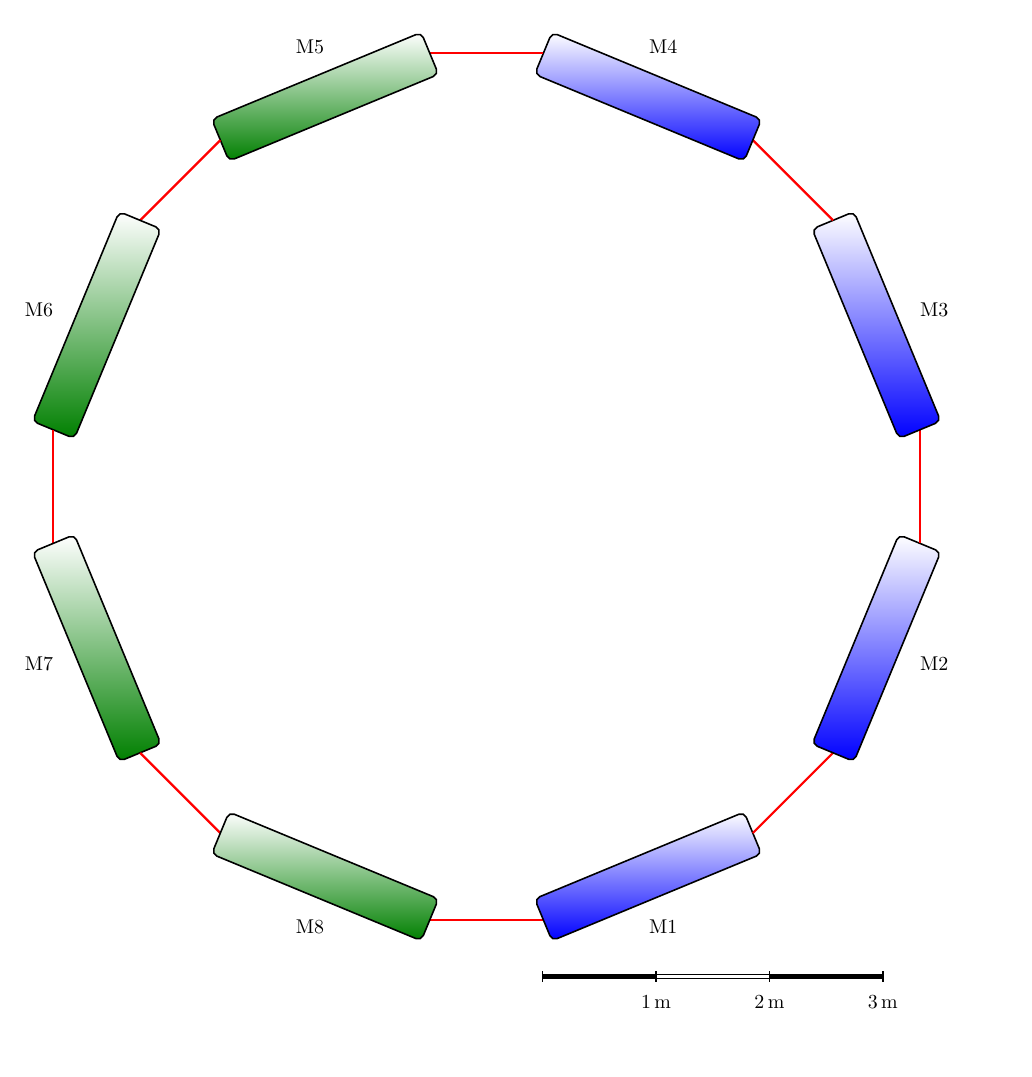
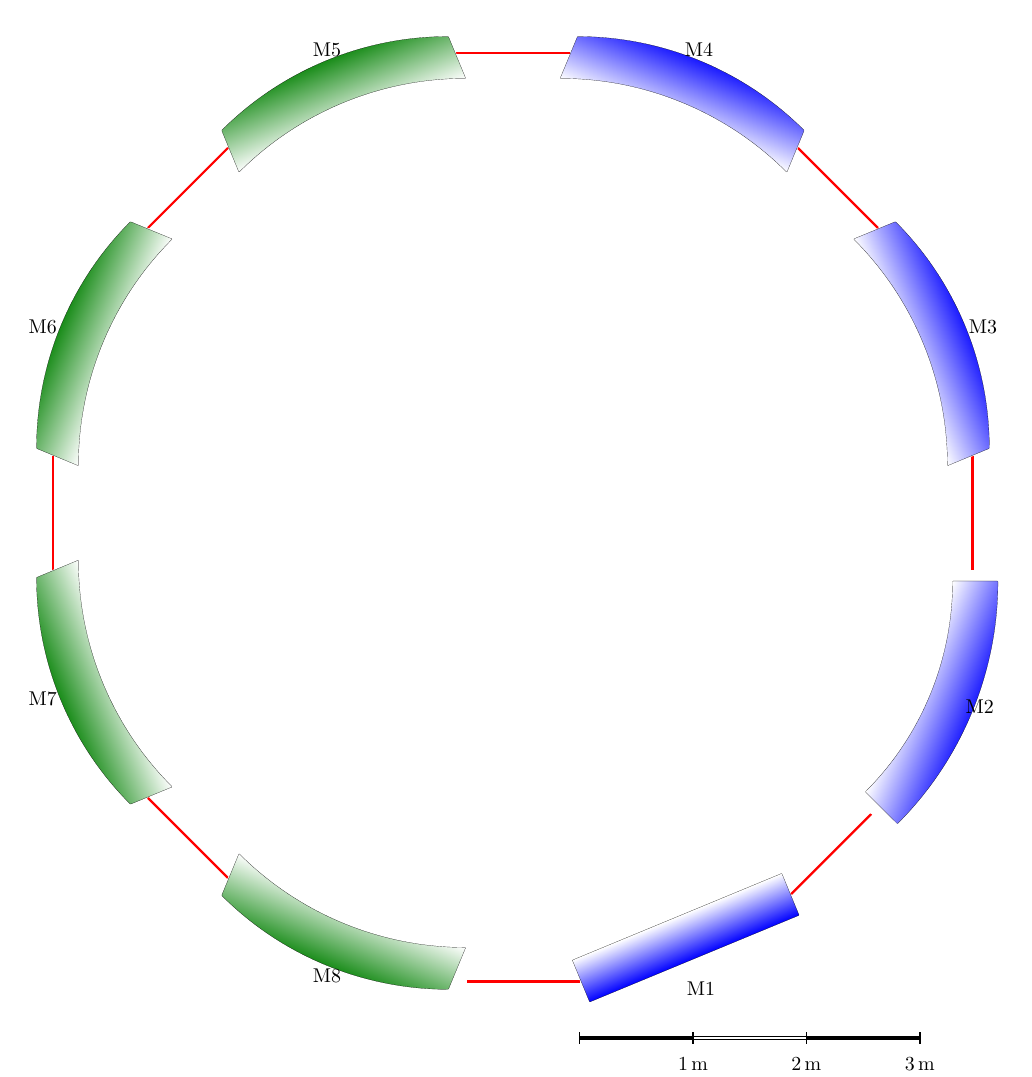
Before and after one commit to janfschmidt/tikz-palattice, a LaTeX figure (example2_circular.tex, which reads lattice.sty): the whole page, the shorter picture padded with empty space. Compiled offline with pdfLaTeX.

Commit message:
bend dipoles: sector (bounding box not fixed) and bend rectangle magnets

```diff
--- a/example2_circular.tex
+++ b/example2_circular.tex
@@ -10,9 +10,9 @@
   \setdriftcolor{red}
 
   \drift{1}
-  \dipole{M1}{2}{45}
+  \dipole{M1}{2}{45}[r]
   \drift{1}
-  \dipole{M2}{2}{45}
+  \dipole{M2}{2}{45}[s]
   \drift{1}
   \dipole{M3}{2}{45}
   \drift{1}
--- a/lattice.sty
+++ b/lattice.sty
@@ -137,14 +137,14 @@
 \pgfmathsetlength{\elementwidth}{0.4*20cm};
 \def\labelanchor{west}
 \matrix[draw=black,anchor=north west] at (legendstart) {
-  \legendentry{dipole}{#2}
-  \legendentry{quadrupole}{#2}
-  \legendentry{sextupole}{#2}
-  \legendentry{kicker}{#2}
-  \legendentry{cavity}{#2}
-  \legendentry{solenoid}{#2}
-  \legendentry{source}{#2}
-  \legendentry{screen}{#2}
+  \legendentry{element,dipole}{Dipole}{#2}
+  \legendentry{quadrupole}{Quadrupole}{#2}
+  \legendentry{sextupole}{Sextupole}{#2}
+  \legendentry{kicker}{Kicker}{#2}
+  \legendentry{cavity}{Cavity}{#2}
+  \legendentry{solenoid}{Solenoid}{#2}
+  \legendentry{source}{Source}{#2}
+  \legendentry{screen}{Screen}{#2}
 };
 \pgfmathsetmacro{\scal}{\savescal};
 }
@@ -152,8 +152,8 @@
 
 
 %---commands for internal use---
-\newcommand{\legendentry}[2]{\node [#1,minimum width=0.4*20cm,scale=#2] {}; \pgfmatrixnextcell
-  \node[label,scale=#2] {#1};\\[2pt]}
+\newcommand{\legendentry}[3]{\node [#1,minimum width=0.4*20cm,scale=#3] {}; \pgfmatrixnextcell
+  \node[label,scale=#3] {#2};\\[2pt]}
 
 \newcommand{\updatelabelanchor}{%
   \pgfmathtruncatemacro\iang{\angle}
@@ -214,6 +214,47 @@
 \newcommand{\angleinc}[1]{\pgfmathparse{\angle+#1} \global\let\angle\pgfmathresult}
 
 
+
+% ----- dipole shapes -----
+\newcommand{\bendrectangle}[2]{%
+  \begin{tikzpicture}
+    \def\winkel{#2}
+    \newdimen\radius
+    \newdimen\bound
+    \pgfmathsetlength{\radius}{(#1*20cm)/sin(\winkel)};
+    \pgfmathsetlength{\bound}{\elementheight/2+\radius*(1-cos(\winkel/2))};
+    \draw[dipole] (0,0) -- ++
+    (0,-\elementheight/2) arc (-90-\winkel/2:-90+\winkel/2:\radius) -- ++(0,\elementheight) arc
+    (-90+\winkel/2:-90-\winkel/2:\radius) -- cycle;
+    \draw [draw=none] (0,0) -- ++ (0,\bound);
+  \end{tikzpicture}
+}
+
+\newcommand{\rectangle}[1]{%
+  \begin{tikzpicture}
+    \node [dipole, minimum width=#1*20cm] at (\i.east) {};
+  \end{tikzpicture}
+}
+
+\newcommand{\sector}[2]{%
+  \begin{tikzpicture}
+    \def\winkel{#2}
+    \newdimen\radius
+    \newdimen\bound
+    \newdimen\ri
+    \newdimen\ra
+    \pgfmathsetlength{\radius}{(#1*20cm)/sin(\winkel)};
+    \pgfmathsetlength{\bound}{0.5*\elementheight*cos(\winkel/2)+2*\radius*(1-cos(\winkel/2))};
+    \pgfmathsetlength{\ri}{\radius-0.5*\elementheight}
+    \pgfmathsetlength{\ra}{\radius+0.5*\elementheight}
+    \draw[dipole, rotate=-0.5*\winkel] (0,0) -- ++
+    (0,-\elementheight/2) arc (-90:(-90+\winkel):\ra) -- ++(\winkel+90:\elementheight) arc
+    ((-90+\winkel):-90:\ri) --++ (0,-\elementheight);
+    \draw [draw=none] (0,0) -- ++ (0,\bound);
+  \end{tikzpicture}
+}
+
+
 % ----- element commands -----
 % drift
 \newcommandx{\drift}[2][2=]{%
@@ -223,13 +264,21 @@
 \iinc
 }
 
-%dipole
-\newcommandx{\dipole}[4][4=0.4]{%
+%dipole (br,r,s)
+\newcommandx{\dipole}[5][4=br, 5=0.4]{%
 \angleinc{0.5*#3}
 \jinc
 \pgfmathsetlength{\corners}{(#2)>=0.4 ? (1mm*10*\scal) : 0mm};
-\pgfmathsetlength{\elementheight}{#4*20cm};
-\node (\j) [dipole, minimum width=#2*20cm] at (\i.east) {};
+\pgfmathsetlength{\elementheight}{#5*20cm};
+\ifthenelse{\equal{#4}{br}}{%
+  \node (\j) [element, draw=none] at (\i.east) {\bendrectangle{#2}{#3}};
+}{}
+\ifthenelse{\equal{#4}{r}}{%
+  \node (\j) [element, draw=none] at (\i.east) {\rectangle{#2}};
+}{}
+\ifthenelse{\equal{#4}{s}}{%
+  \node (\j) [element, draw=none] at (\i.east) {\sector{#2}{#3}};
+}{}
 \elementlabel{#1};
 \iinc
 \angleinc{0.5*#3}
@@ -340,12 +389,14 @@ rotate=\angle,
 fadeElement  %must be last to overwrite other settings
 }}
 
-%dipole
+%dipole -> special case: element node with dipole draw inside
 \tikzset{dipole/.style={
 rectangle,
+rounded corners=\corners,
+line width=0.8pt*10*\scal, draw=black,
 bottom color=blue,
 minimum height=\elementheight,
-element %must be last to overwrite other settings
+%no element, otherwise e.g. scaled two times...
 }}
 
 %quadrupole
```
Also changed, not shown: Makefile, texlattice_manual.pdf, 1 other file.
